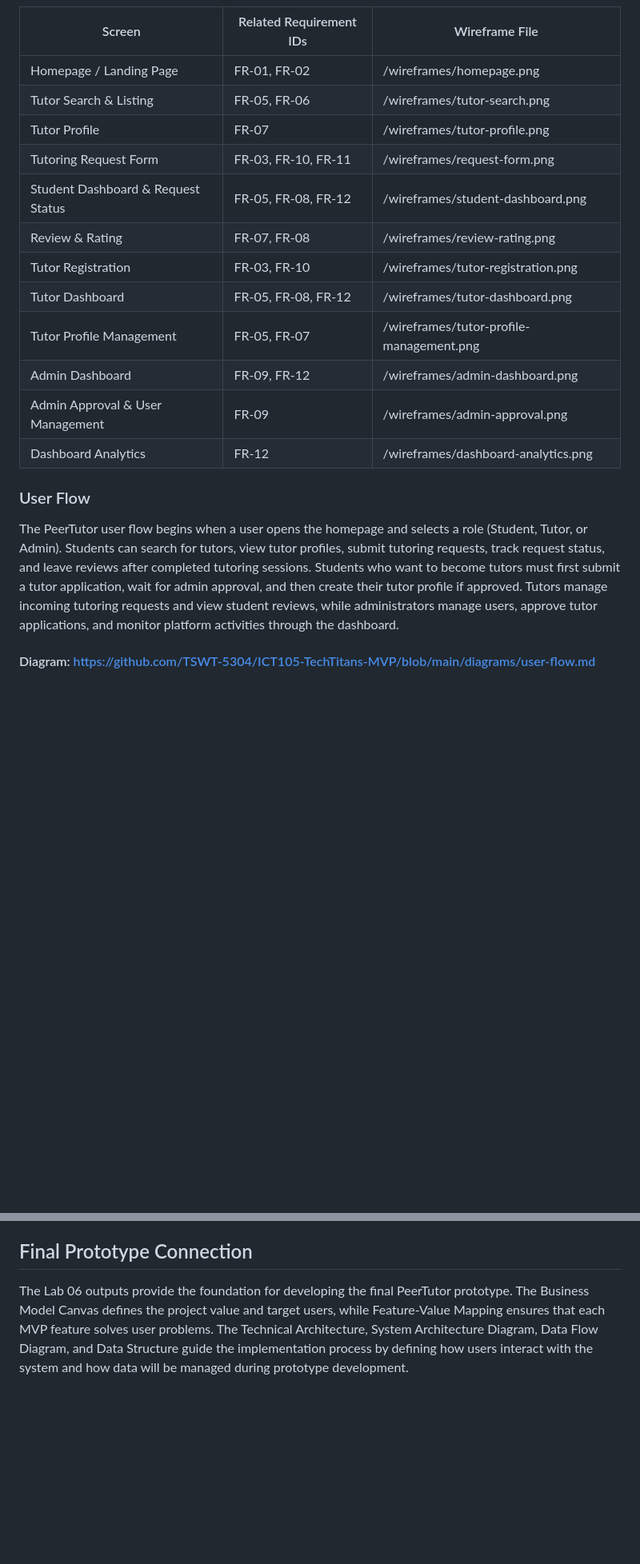
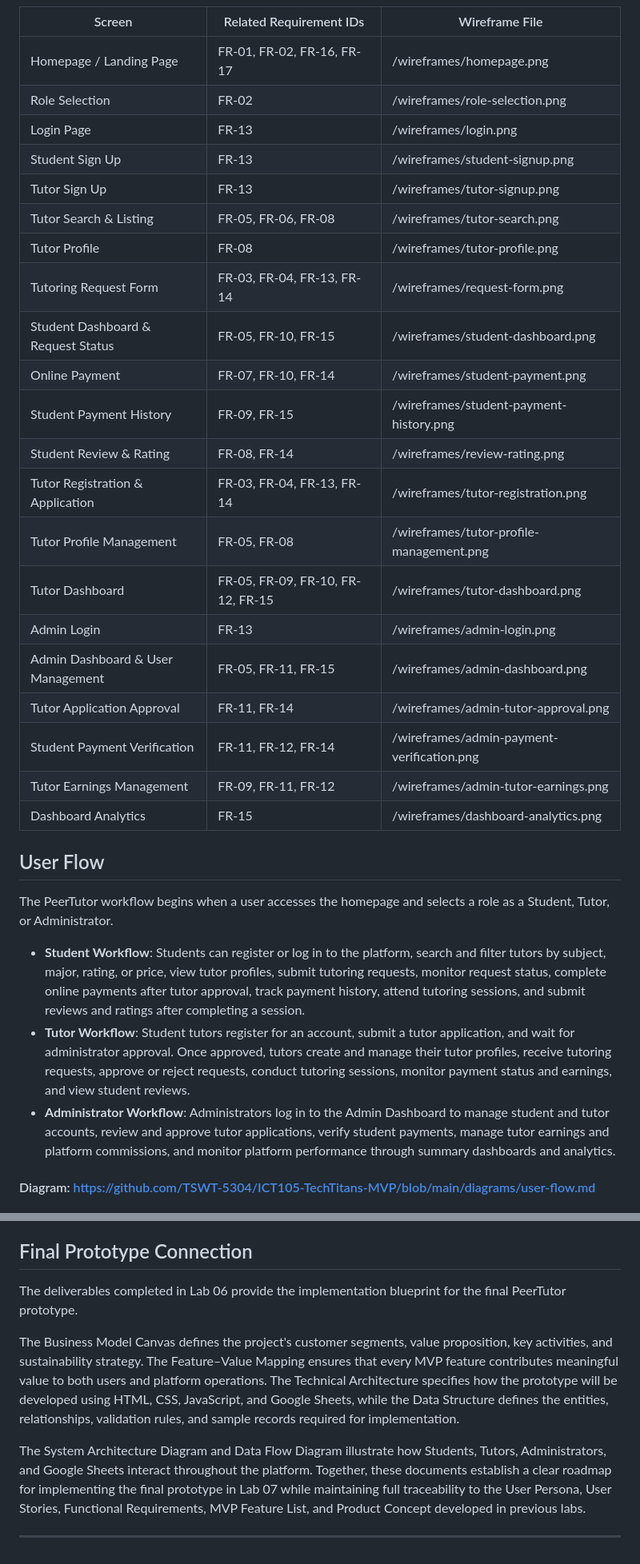
Before and after one commit to TSWT-5304/ICT105-TechTitans-MVP, a Markdown page: README.md, 2 parts joined by grey strips. Shown at 80% size. Rendered like a GitHub page; blank space fills up the shorter version.

```diff
--- a/README.md
+++ b/README.md
@@ -164,17 +185,30 @@ All members contributed to this repository through commits, issues, or pull requ
 | Screen | Related Requirement IDs | Wireframe File |
 |---|---|---|
-| Homepage / Landing Page | FR-01, FR-02 | /wireframes/homepage.png |
-| Tutor Search & Listing | FR-05, FR-06 | /wireframes/tutor-search.png |
-| Tutor Profile | FR-07 | /wireframes/tutor-profile.png |
-| Tutoring Request Form | FR-03, FR-10, FR-11 | /wireframes/request-form.png |
-| Student Dashboard & Request Status | FR-05, FR-08, FR-12 | /wireframes/student-dashboard.png |
-| Review & Rating | FR-07, FR-08 | /wireframes/review-rating.png |
-| Tutor Registration | FR-03, FR-10 | /wireframes/tutor-registration.png |
-| Tutor Dashboard | FR-05, FR-08, FR-12 | /wireframes/tutor-dashboard.png |
-| Tutor Profile Management | FR-05, FR-07 | /wireframes/tutor-profile-management.png |
-| Admin Dashboard | FR-09, FR-12 | /wireframes/admin-dashboard.png |
-| Admin Approval & User Management | FR-09 | /wireframes/admin-approval.png |
-| Dashboard Analytics | FR-12 | /wireframes/dashboard-analytics.png |
-### User Flow
-The PeerTutor user flow begins when a user opens the homepage and selects a role (Student, Tutor, or Admin). Students can search for tutors, view tutor profiles, submit tutoring requests, track request status, and leave reviews after completed tutoring sessions. Students who want to become tutors must first submit a tutor application, wait for admin approval, and then create their tutor profile if approved. Tutors manage incoming tutoring requests and view student reviews, while administrators manage users, approve tutor applications, and monitor platform activities through the dashboard.
+| Homepage / Landing Page | FR-01, FR-02, FR-16, FR-17 | /wireframes/homepage.png |
+| Role Selection | FR-02 | /wireframes/role-selection.png |
+| Login Page | FR-13 | /wireframes/login.png |
+| Student Sign Up | FR-13 | /wireframes/student-signup.png |
+| Tutor Sign Up | FR-13 | /wireframes/tutor-signup.png |
+| Tutor Search & Listing | FR-05, FR-06, FR-08 | /wireframes/tutor-search.png |
+| Tutor Profile | FR-08 | /wireframes/tutor-profile.png |
+| Tutoring Request Form | FR-03, FR-04, FR-13, FR-14 | /wireframes/request-form.png |
+| Student Dashboard & Request Status | FR-05, FR-10, FR-15 | /wireframes/student-dashboard.png |
+| Online Payment | FR-07, FR-10, FR-14 | /wireframes/student-payment.png |
+| Student Payment History | FR-09, FR-15 | /wireframes/student-payment-history.png |
+| Student Review & Rating | FR-08, FR-14 | /wireframes/review-rating.png |
+| Tutor Registration & Application | FR-03, FR-04, FR-13, FR-14 | /wireframes/tutor-registration.png |
+| Tutor Profile Management | FR-05, FR-08 | /wireframes/tutor-profile-management.png |
+| Tutor Dashboard | FR-05, FR-09, FR-10, FR-12, FR-15 | /wireframes/tutor-dashboard.png |
+| Admin Login | FR-13 | /wireframes/admin-login.png |
+| Admin Dashboard & User Management | FR-05, FR-11, FR-15 | /wireframes/admin-dashboard.png |
+| Tutor Application Approval | FR-11, FR-14 | /wireframes/admin-tutor-approval.png |
+| Student Payment Verification | FR-11, FR-12, FR-14 | /wireframes/admin-payment-verification.png |
+| Tutor Earnings Management | FR-09, FR-11, FR-12 | /wireframes/admin-tutor-earnings.png |
+| Dashboard Analytics | FR-15 | /wireframes/dashboard-analytics.png |
+
+## User Flow
+The PeerTutor workflow begins when a user accesses the homepage and selects a role as a Student, Tutor, or Administrator.
+- **Student Workflow**: Students can register or log in to the platform, search and filter tutors by subject, major, rating, or price, view tutor profiles, submit tutoring requests, monitor request status, complete online payments after tutor approval, track payment history, attend tutoring sessions, and submit reviews and ratings after completing a session.
+- **Tutor Workflow**: Student tutors register for an account, submit a tutor application, and wait for administrator approval. Once approved, tutors create and manage their tutor profiles, receive tutoring requests, approve or reject requests, conduct tutoring sessions, monitor payment status and earnings, and view student reviews.
+- **Administrator Workflow**: Administrators log in to the Admin Dashboard to manage student and tutor accounts, review and approve tutor applications, verify student payments, manage tutor earnings and platform commissions, and monitor platform performance through summary dashboards and analytics.
 #### Diagram: https://github.com/TSWT-5304/ICT105-TechTitans-MVP/blob/main/diagrams/user-flow.md
@@ -201,4 +271,10 @@ This technical approach is selected because it is suitable for demonstrating the
 
 ## Final Prototype Connection
-The Lab 06 outputs provide the foundation for developing the final PeerTutor prototype. The Business Model Canvas defines the project value and target users, while Feature-Value Mapping ensures that each MVP feature solves user problems.
-The Technical Architecture, System Architecture Diagram, Data Flow Diagram, and Data Structure guide the implementation process by defining how users interact with the system and how data will be managed during prototype development.
+
+The deliverables completed in Lab 06 provide the implementation blueprint for the final PeerTutor prototype.
+
+The Business Model Canvas defines the project's customer segments, value proposition, key activities, and sustainability strategy. The Feature–Value Mapping ensures that every MVP feature contributes meaningful value to both users and platform operations. The Technical Architecture specifies how the prototype will be developed using HTML, CSS, JavaScript, and Google Sheets, while the Data Structure defines the entities, relationships, validation rules, and sample records required for implementation.
+
+The System Architecture Diagram and Data Flow Diagram illustrate how Students, Tutors, Administrators, and Google Sheets interact throughout the platform. Together, these documents establish a clear roadmap for implementing the final prototype in Lab 07 while maintaining full traceability to the User Persona, User Stories, Functional Requirements, MVP Feature List, and Product Concept developed in previous labs.
+
+---
```
Also changed, not shown: other parts of README.md (+92 -35 lines).
